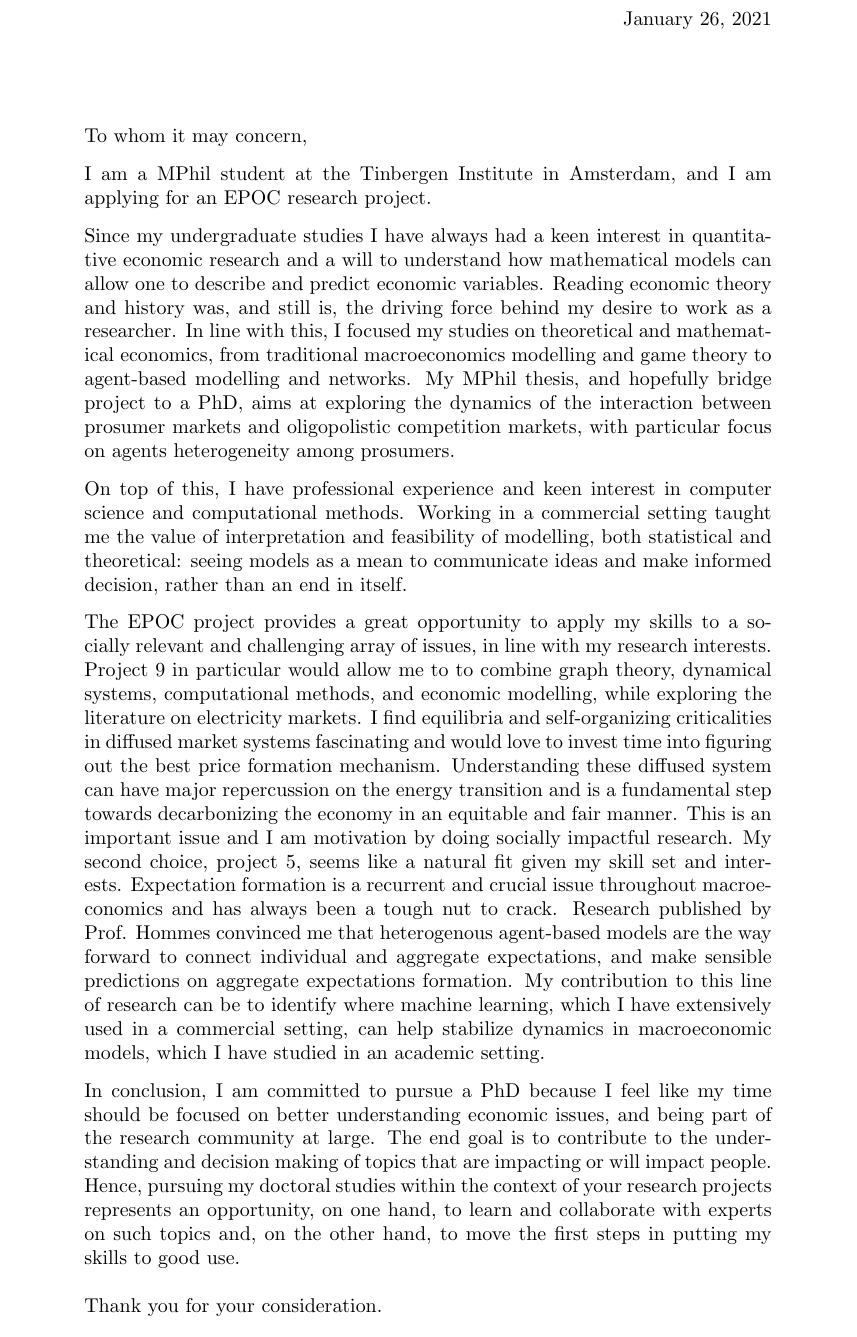
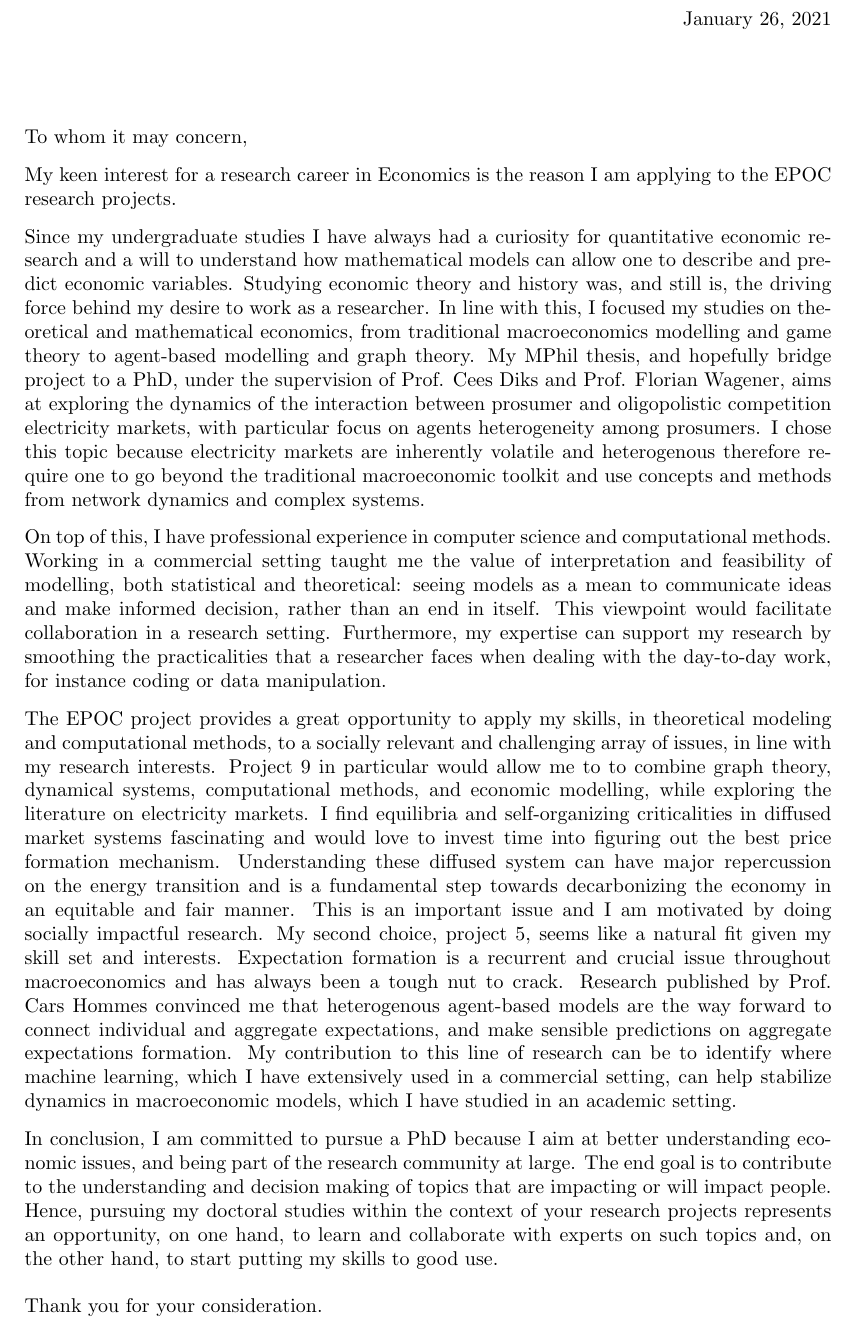
Before and after one commit to NoFishLikeIan/prosumer-electricity-markets, a LaTeX letter (docs/motivation/main.tex): part of the page, cut so that both start at the same text. Compiled offline with pdfLaTeX.

Commit message:
🦉 final motivation revision

```diff
--- a/docs/motivation/main.tex
+++ b/docs/motivation/main.tex
@@ -8,20 +10,22 @@
 \begin{document}
 \begin{letter}{}
 
-    \opening{To whom it may concern,}
-
-    I am a MPhil student at the Tinbergen Institute in Amsterdam, and I am applying for an EPOC research project.
-
-    Since my undergraduate studies I have always had a keen interest in quantitative economic research and a will to understand how mathematical models can allow one to describe and predict economic variables. Reading economic theory and history was, and still is, the driving force behind my desire to work as a researcher. In line with this, I focused my studies on theoretical and mathematical economics, from traditional macroeconomics modelling and game theory to agent-based modelling and networks. My MPhil thesis, and hopefully bridge project to a PhD, aims at exploring the dynamics of the interaction between prosumer markets and oligopolistic competition markets, with particular focus on agents heterogeneity among prosumers.
-
-    On top of this, I have professional experience and keen interest in computer science and computational methods. Working in a commercial setting taught me the value of interpretation and feasibility of modelling, both statistical and theoretical: seeing models as a mean to communicate ideas and make informed decision, rather than an end in itself.
+    \begin{adjustwidth}{-30pt}{-30pt}
+        \opening{To whom it may concern,}
 
 
-    The EPOC project provides a great opportunity to apply my skills to a socially relevant and challenging array of issues, in line with my research interests. Project 9 in particular would allow me to to combine graph theory, dynamical systems, computational methods, and economic modelling, while exploring the literature on electricity markets. I find equilibria and self-organizing criticalities in diffused market systems fascinating and would love to invest time into figuring out the best price formation mechanism. Understanding these diffused system can have major repercussion on the energy transition and is a fundamental step towards decarbonizing the economy in an equitable and fair manner. This is an important issue and I am motivation by doing socially impactful research. My second choice, project 5, seems like a natural fit given my skill set and interests. Expectation formation is a recurrent and crucial issue throughout macroeconomics and has always been a tough nut to crack. Research published by Prof. Hommes convinced me that heterogenous agent-based models are the way forward to connect individual and aggregate expectations, and make sensible predictions on aggregate expectations formation. My contribution to this line of research can be to identify where machine learning, which I have extensively used in a commercial setting, can help stabilize dynamics in macroeconomic models, which I have studied in an academic setting.
+        My keen interest for a research career in Economics is the reason I am applying to the EPOC research projects.
 
-    In conclusion, I am committed to pursue a PhD because I feel like my time should be focused on better understanding economic issues, and being part of the research community at large. The end goal is to contribute to the understanding and decision making of topics that are impacting or will impact people. Hence, pursuing my doctoral studies within the context of your research projects represents an opportunity, on one hand, to learn and collaborate with experts on such topics and, on the other hand, to move the first steps in putting my skills to good use.
+        Since my undergraduate studies I have always had a curiosity for quantitative economic research and a will to understand how mathematical models can allow one to describe and predict economic variables. Studying economic theory and history was, and still is, the driving force behind my desire to work as a researcher. In line with this, I focused my studies on theoretical and mathematical economics, from traditional macroeconomics modelling and game theory to agent-based modelling and graph theory. My MPhil thesis, and hopefully bridge project to a PhD, under the supervision of Prof. Cees Diks and Prof. Florian Wagener, aims at exploring the dynamics of the interaction between prosumer and oligopolistic competition electricity markets, with particular focus on agents heterogeneity among prosumers. I chose this topic because electricity markets are inherently volatile and heterogenous therefore require one to go beyond the traditional macroeconomic toolkit and use concepts and methods from network dynamics and complex systems.
 
-    \closing{Thank you for your consideration.}
+        On top of this, I have professional experience in computer science and computational methods. Working in a commercial setting taught me the value of interpretation and feasibility of modelling, both statistical and theoretical: seeing models as a mean to communicate ideas and make informed decision, rather than an end in itself. This viewpoint would facilitate collaboration in a research setting. Furthermore, my expertise can support my research by smoothing the practicalities that a researcher faces when dealing with the day-to-day work, for instance coding or data manipulation.
+
+
+        The EPOC project provides a great opportunity to apply my skills, in theoretical modeling and computational methods, to a socially relevant and challenging array of issues, in line with my research interests. Project 9 in particular would allow me to to combine graph theory, dynamical systems, computational methods, and economic modelling, while exploring the literature on electricity markets. I find equilibria and self-organizing criticalities in diffused market systems fascinating and would love to invest time into figuring out the best price formation mechanism. Understanding these diffused system can have major repercussion on the energy transition and is a fundamental step towards decarbonizing the economy in an equitable and fair manner. This is an important issue and I am motivated by doing socially impactful research. My second choice, project 5, seems like a natural fit given my skill set and interests. Expectation formation is a recurrent and crucial issue throughout macroeconomics and has always been a tough nut to crack. Research published by Prof. Cars Hommes convinced me that heterogenous agent-based models are the way forward to connect individual and aggregate expectations, and make sensible predictions on aggregate expectations formation. My contribution to this line of research can be to identify where machine learning, which I have extensively used in a commercial setting, can help stabilize dynamics in macroeconomic models, which I have studied in an academic setting.
+
+        In conclusion, I am committed to pursue a PhD because I aim at better understanding economic issues, and being part of the research community at large. The end goal is to contribute to the understanding and decision making of topics that are impacting or will impact people. Hence, pursuing my doctoral studies within the context of your research projects represents an opportunity, on one hand, to learn and collaborate with experts on such topics and, on the other hand, to start putting my skills to good use.
+        \closing{Thank you for your consideration.}
+    \end{adjustwidth}
 
 \end{letter}
 \end{document}
```
Also changed, not shown: docs/proposal/main.tex (+1 -1 lines), docs/motivation/main.tex (4 more changed lines).
